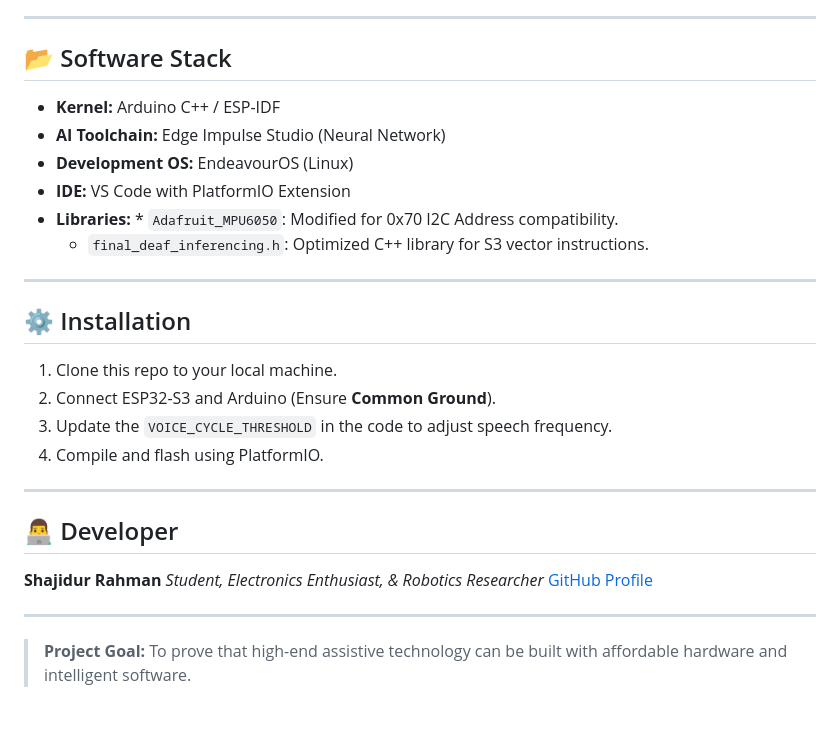
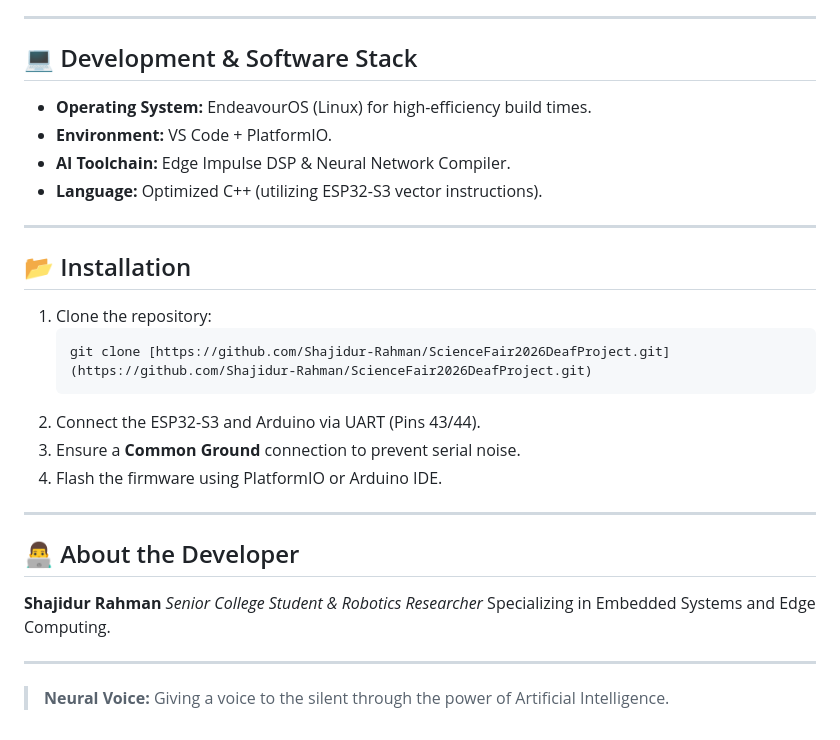
Before and after one commit to Shajidur-Rahman/ScienceFair2026DeafProject, a Markdown page: README.md, the part around one of its changes. Drawn GitHub-style.

````diff
--- a/README.md
+++ b/README.md
@@ -54,28 +52,29 @@ We utilize a **Cycle-Based Triggering System** (`VOICE_CYCLE_THRESHOLD`). This a
 
 ---
 
-## 📂 Software Stack
-* **Kernel:** Arduino C++ / ESP-IDF
-* **AI Toolchain:** Edge Impulse Studio (Neural Network)
-* **Development OS:** EndeavourOS (Linux)
-* **IDE:** VS Code with PlatformIO Extension
-* **Libraries:** * `Adafruit_MPU6050`: Modified for 0x70 I2C Address compatibility.
-    * `final_deaf_inferencing.h`: Optimized C++ library for S3 vector instructions.
+## 💻 Development & Software Stack
+* **Operating System:** EndeavourOS (Linux) for high-efficiency build times.
+* **Environment:** VS Code + PlatformIO.
+* **AI Toolchain:** Edge Impulse DSP & Neural Network Compiler.
+* **Language:** Optimized C++ (utilizing ESP32-S3 vector instructions).
 
 ---
 
-## ⚙️ Installation
-1. Clone this repo to your local machine.
-2. Connect ESP32-S3 and Arduino (Ensure **Common Ground**).
-3. Update the `VOICE_CYCLE_THRESHOLD` in the code to adjust speech frequency.
-4. Compile and flash using PlatformIO.
+## 📂 Installation
+1.  Clone the repository:
+    ```bash
+    git clone [https://github.com/Shajidur-Rahman/ScienceFair2026DeafProject.git](https://github.com/Shajidur-Rahman/ScienceFair2026DeafProject.git)
+    ```
+2.  Connect the ESP32-S3 and Arduino via UART (Pins 43/44).
+3.  Ensure a **Common Ground** connection to prevent serial noise.
+4.  Flash the firmware using PlatformIO or Arduino IDE.
 
 ---
 
-## 👨‍💻 Developer
+## 👨‍💻 About the Developer
 **Shajidur Rahman**
-*Student, Electronics Enthusiast, & Robotics Researcher*
-[GitHub Profile](https://github.com/Shajidur-Rahman)
+*Senior College Student & Robotics Researcher*
+Specializing in Embedded Systems and Edge Computing.
 
 ---
-> **Project Goal:** To prove that high-end assistive technology can be built with affordable hardware and intelligent software.
+> **Neural Voice:** Giving a voice to the silent through the power of Artificial Intelligence.
````
Also changed, not shown: other parts of README.md (+33 -35 lines).
